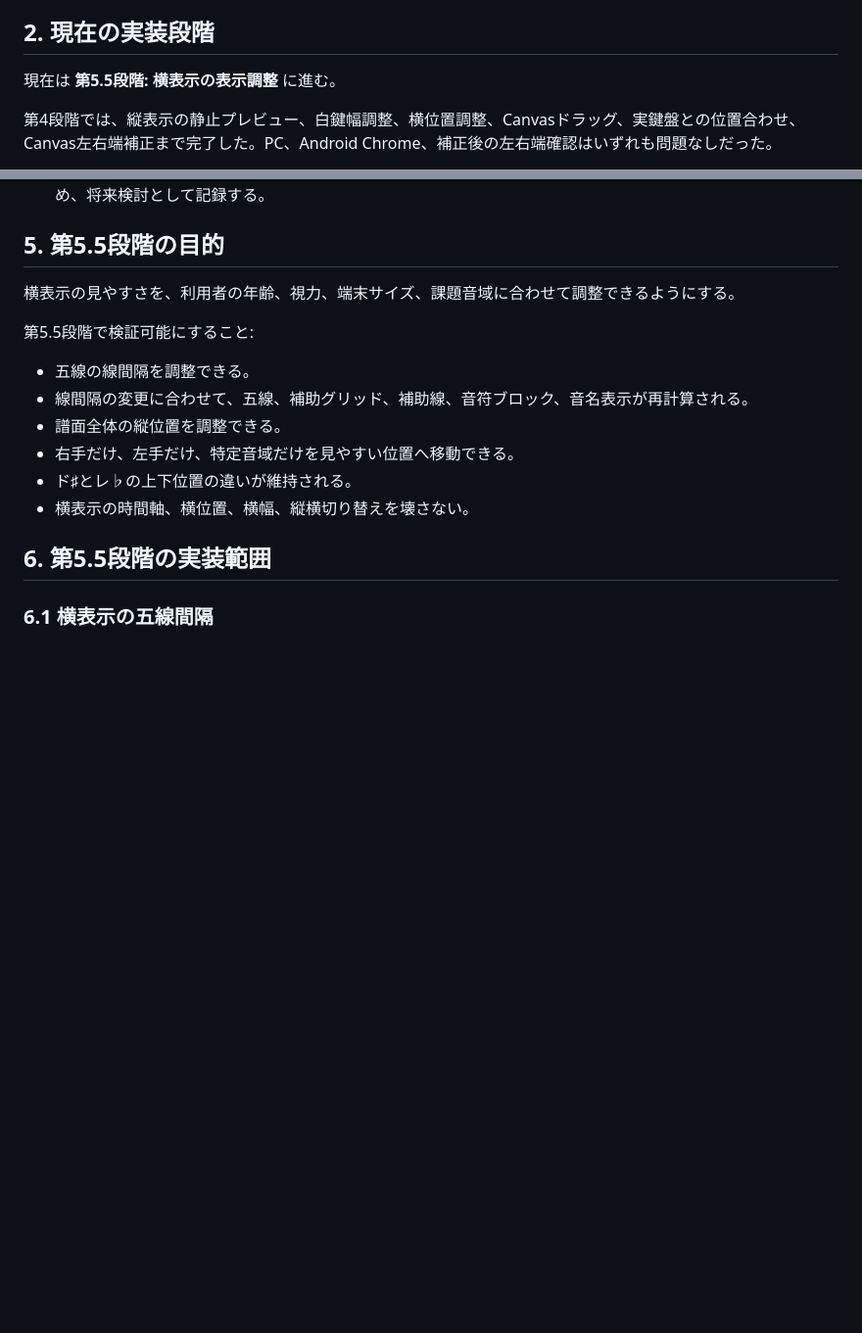
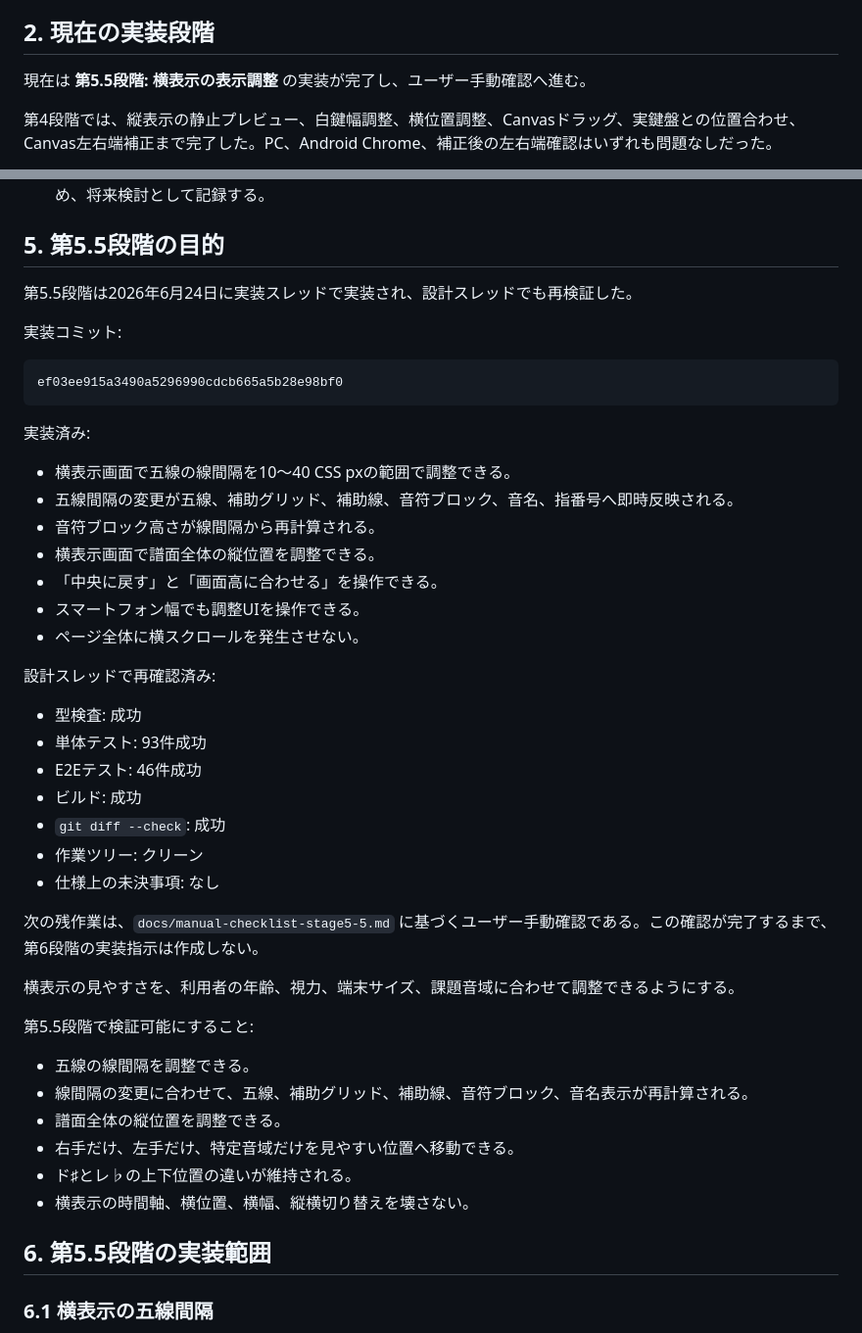
Before and after one commit to kogu0507/piano-roll-score, a Markdown page: docs/implementation-plan.md, 2 parts joined by grey strips. Shown at 98% size. Rendered like a GitHub page; blank space fills up the shorter version.

````diff
--- a/docs/implementation-plan.md
+++ b/docs/implementation-plan.md
@@ -17,7 +17,7 @@
 
 ## 2. 現在の実装段階
 
-現在は **第5.5段階: 横表示の表示調整** に進む。
+現在は **第5.5段階: 横表示の表示調整** の実装が完了し、ユーザー手動確認へ進む。
 
 第4段階では、縦表示の静止プレビュー、白鍵幅調整、横位置調整、Canvasドラッグ、実鍵盤との位置合わせ、Canvas左右端補正まで完了した。PC、Android Chrome、補正後の左右端確認はいずれも問題なしだった。
 
@@ -196,6 +196,36 @@ b47a902bdf3a5ae1978bd0940ddb02ac2ae2c249
 - 低音部譜表または大譜表風背景は、第5.5段階では実装しない。MVPでは本格的な大譜表を対象外としているため、将来検討として記録する。
 
 ## 5. 第5.5段階の目的
+
+第5.5段階は2026年6月24日に実装スレッドで実装され、設計スレッドでも再検証した。
+
+実装コミット:
+
+```text
+ef03ee915a3490a5296990cdcb665a5b28e98bf0
+```
+
+実装済み:
+
+- 横表示画面で五線の線間隔を10〜40 CSS pxの範囲で調整できる。
+- 五線間隔の変更が五線、補助グリッド、補助線、音符ブロック、音名、指番号へ即時反映される。
+- 音符ブロック高さが線間隔から再計算される。
+- 横表示画面で譜面全体の縦位置を調整できる。
+- 「中央に戻す」と「画面高に合わせる」を操作できる。
+- スマートフォン幅でも調整UIを操作できる。
+- ページ全体に横スクロールを発生させない。
+
+設計スレッドで再確認済み:
+
+- 型検査: 成功
+- 単体テスト: 93件成功
+- E2Eテスト: 46件成功
+- ビルド: 成功
+- `git diff --check`: 成功
+- 作業ツリー: クリーン
+- 仕様上の未決事項: なし
+
+次の残作業は、`docs/manual-checklist-stage5-5.md` に基づくユーザー手動確認である。この確認が完了するまで、第6段階の実装指示は作成しない。
 
 横表示の見やすさを、利用者の年齢、視力、端末サイズ、課題音域に合わせて調整できるようにする。
 
````
Also changed, not shown: docs/manual-checklist-stage5-5.md (+11 -1 lines), docs/project-roadmap.md (+23 -6 lines).
